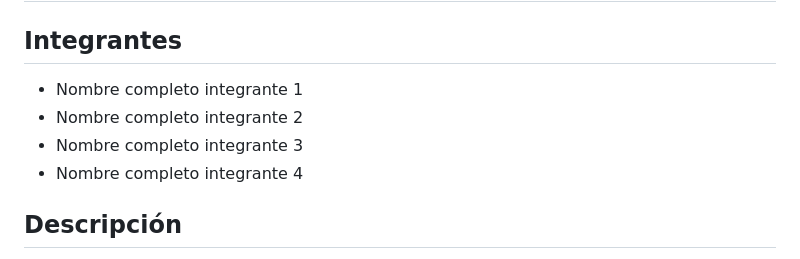
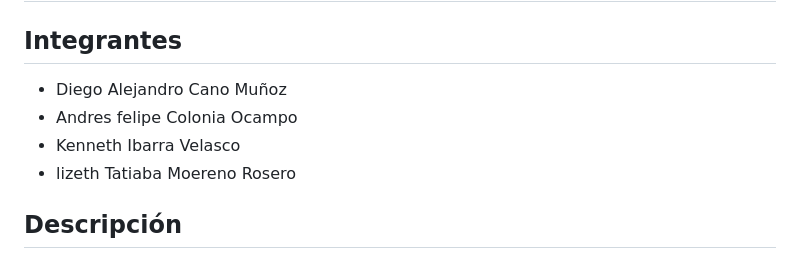
Before and after one commit to Tatiana0628/Proyecto-Agenda-de-Contactos-, a Markdown page: README.md, the part around the change. Drawn GitHub-style.

Commit message:
archivo Readme

```diff
--- a/README.md
+++ b/README.md
@@ -1,10 +1,10 @@
 # Agenda de Contactos — Equipo 4
 
 ## Integrantes
-- Nombre completo integrante 1
-- Nombre completo integrante 2
-- Nombre completo integrante 3
-- Nombre completo integrante 4
+- Diego Alejandro Cano Muñoz
+- Andres felipe Colonia Ocampo
+- Kenneth Ibarra Velasco
+- lizeth Tatiaba Moereno Rosero
 
 ## Descripción
 Aplicación web sencilla para gestionar contactos (agenda). Permite crear, consultar,
```
